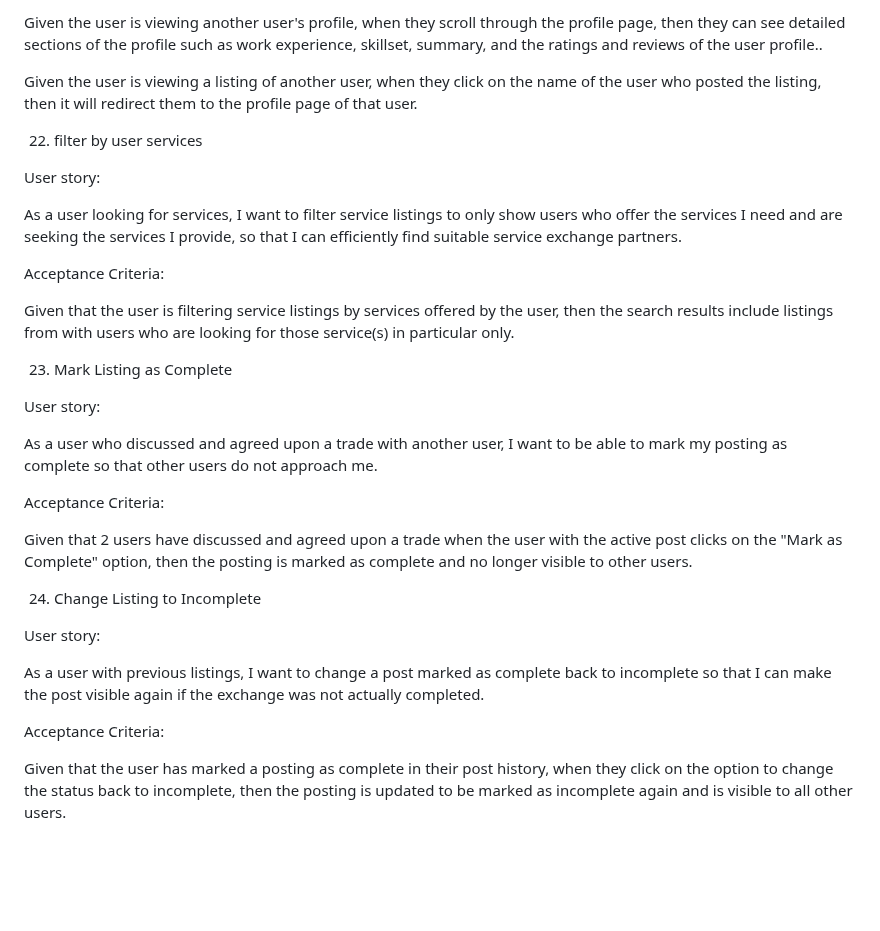
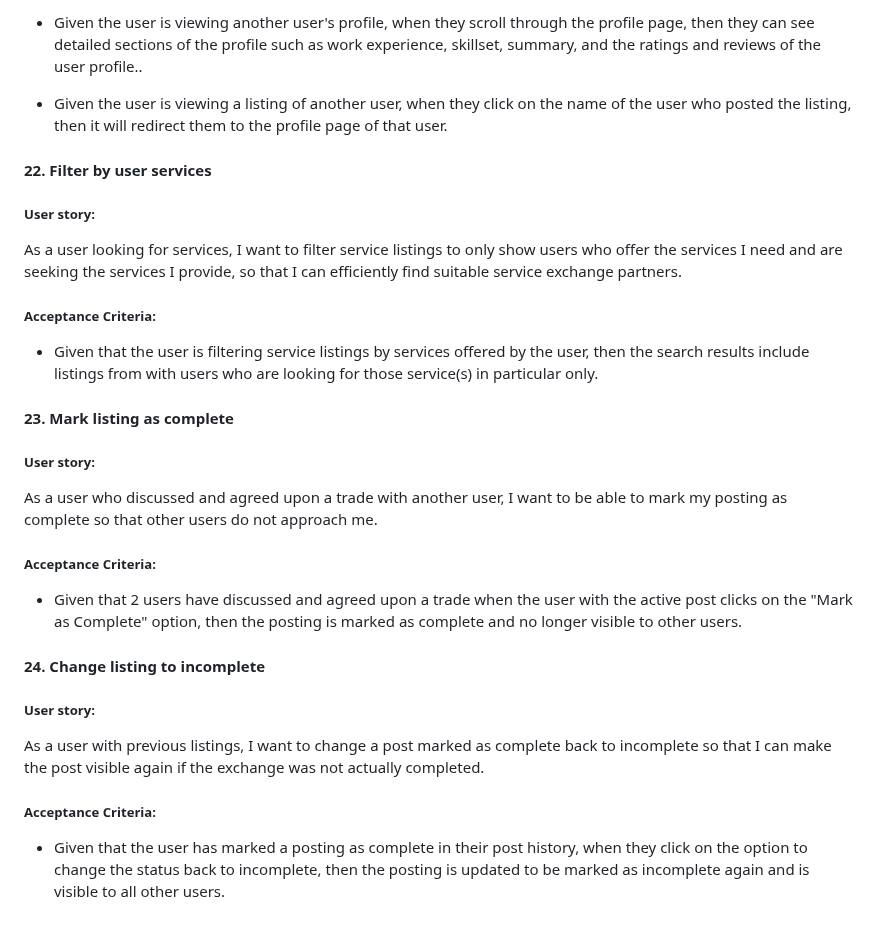
Before and after one commit to UofT-UTSC-CS-sandbox/final-term-project-talenttrade, a Markdown page: doc/sprint0/product_backlog.md, the part around one of its changes. Drawn GitHub-style; blank space fills up the shorter version.

```diff
--- a/doc/sprint0/product_backlog.md
+++ b/doc/sprint0/product_backlog.md
@@ -227,35 +226,34 @@ Acceptance Criteria:
 
-Given the user is viewing another user's profile, when they scroll through the profile page, then they can see detailed sections of the profile such as work experience, skillset, summary, and the ratings and reviews of the user profile..
+- Given the user is viewing another user's profile, when they scroll through the profile page, then they can see detailed sections of the profile such as work experience, skillset, summary, and the ratings and reviews of the user profile..
 
-Given the user is viewing a listing of another user, when they click on the name of the user who posted the listing, then it will redirect them to the profile page of that user.
+- Given the user is viewing a listing of another user, when they click on the name of the user who posted the listing, then it will redirect them to the profile page of that user.
 
-22. filter by user services
+#### 22. Filter by user services
 
-User story:
+##### User story:
 
 As a user looking for services, I want to filter service listings to only show users who offer the services I need and are seeking the services I provide, so that I can efficiently find suitable service exchange partners.
 
-Acceptance Criteria:
+##### Acceptance Criteria:
 
-Given that the user is filtering service listings by services offered by the user, then the search results include listings from with users who are looking for those service(s) in particular only.
+- Given that the user is filtering service listings by services offered by the user, then the search results include listings from with users who are looking for those service(s) in particular only.
 
-23. Mark Listing as Complete
+#### 23. Mark listing as complete
 
-User story:
+##### User story:
 
 As a user who discussed and agreed upon a trade with another user, I want to be able to mark my posting as complete so that other users do not approach me.
 
-Acceptance Criteria:
+##### Acceptance Criteria:
 
-Given that 2 users have discussed and agreed upon a trade when the user with the active post clicks on the "Mark as Complete" option, then the posting is marked as complete and no longer visible to other users.
+- Given that 2 users have discussed and agreed upon a trade when the user with the active post clicks on the "Mark as Complete" option, then the posting is marked as complete and no longer visible to other users.
 
+#### 24. Change listing to incomplete
 
-24. Change Listing to Incomplete
-
-User story:
+##### User story:
 
 As a user with previous listings, I want to change a post marked as complete back to incomplete so that I can make the post visible again if the exchange was not actually completed.
 
-Acceptance Criteria:
+##### Acceptance Criteria:
 
-Given that the user has marked a posting as complete in their post history, when they click on the option to change the status back to incomplete, then the posting is updated to be marked as incomplete again and is visible to all other users.
+- Given that the user has marked a posting as complete in their post history, when they click on the option to change the status back to incomplete, then the posting is updated to be marked as incomplete again and is visible to all other users.
```
Also changed, not shown: other parts of doc/sprint0/product_backlog.md (+94 -95 lines).
